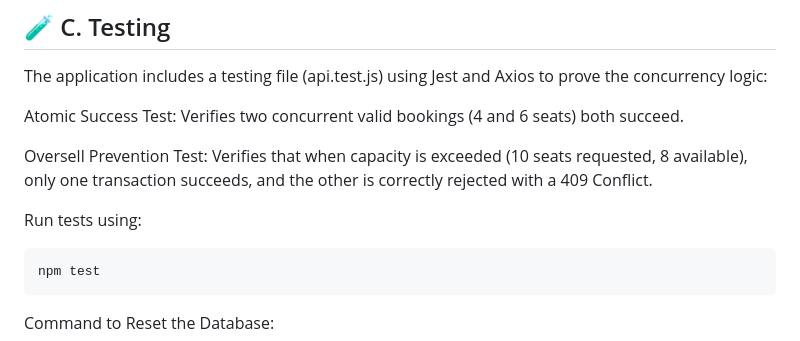
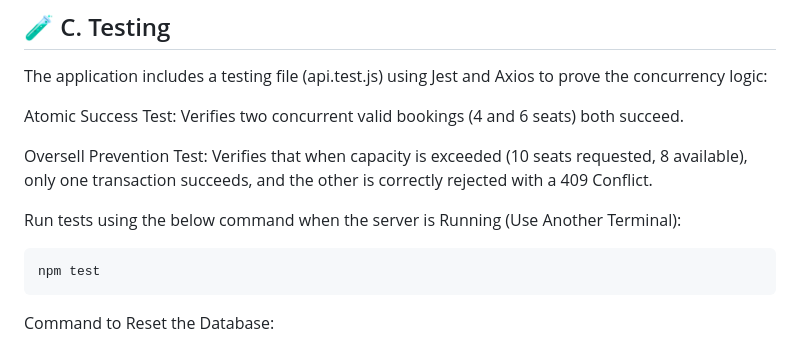
Before and after one commit to abishek-n7/TicketBoss-Powerplay, a Markdown page: README.md, the part around the change. Drawn GitHub-style.

Commit message:
Updated testing section in README.md

````diff
--- a/README.md
+++ b/README.md
@@ -96,7 +96,7 @@ Atomic Success Test: Verifies two concurrent valid bookings (4 and 6 seats) both
 
 Oversell Prevention Test: Verifies that when capacity is exceeded (10 seats requested, 8 available), only one transaction succeeds, and the other is correctly rejected with a 409 Conflict.
 
-Run tests using:
+Run tests using the below command when the server is Running (Use Another Terminal):
 
 ```bash
 npm test
````
